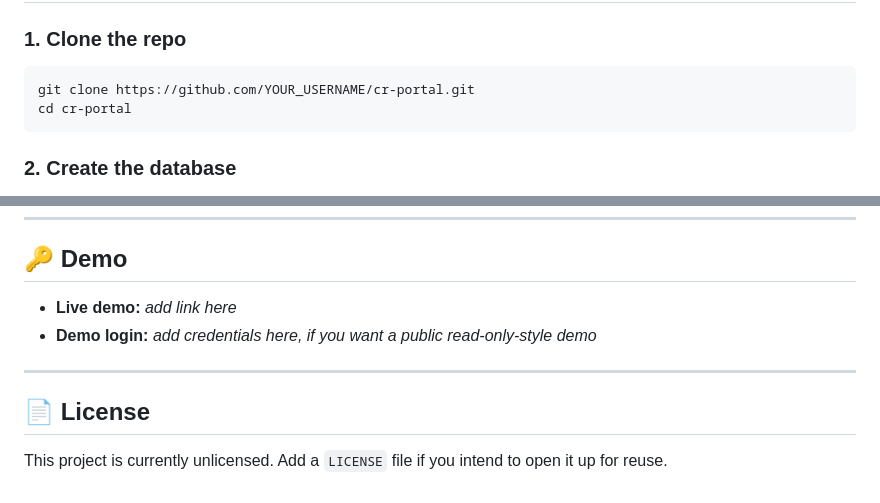
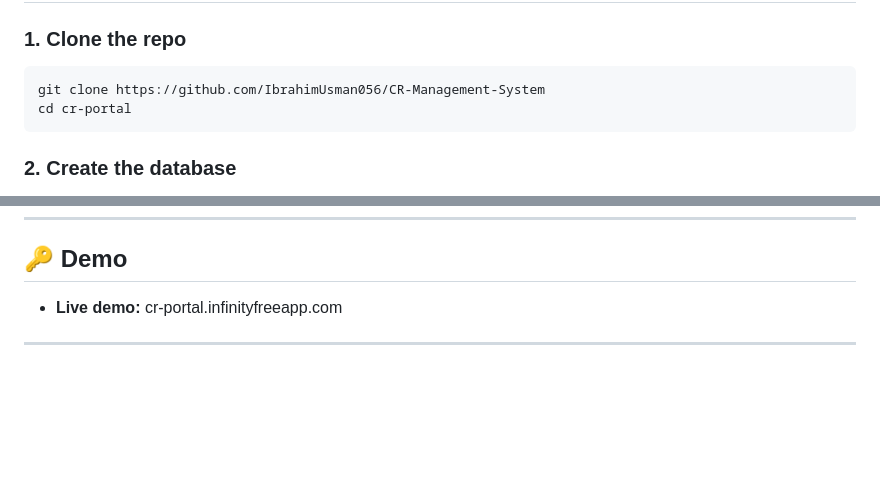
Before and after one commit to IbrahimUsman056/CR-Management-System, a Markdown page: README.md, 2 parts joined by grey strips. Drawn GitHub-style; blank space fills up the shorter version.

Commit message:
Revise README for images and demo details
Updated README with new image links and demo information.

````diff
--- a/README.md
+++ b/README.md
@@ -104,7 +110,7 @@ cr_portal/
 
 ### 1. Clone the repo
 ```bash
-git clone https://github.com/YOUR_USERNAME/cr-portal.git
+git clone https://github.com/IbrahimUsman056/CR-Management-System
 cd cr-portal
 ```
 
@@ -130,12 +136,6 @@ to create your first CR account.
 ## 🔑 Demo
 
 <!-- Add live demo link and/or demo credentials once deployed -->
-- **Live demo:** _add link here_
-- **Demo login:** _add credentials here, if you want a public read-only-style demo_
+- **Live demo:** cr-portal.infinityfreeapp.com
 
 ---
-
-## 📄 License
-
-<!-- Add a license if you want this public, e.g. MIT -->
-This project is currently unlicensed. Add a `LICENSE` file if you intend to open it up for reuse.
````
Also changed, not shown: other parts of README.md (+12 -6 lines).
